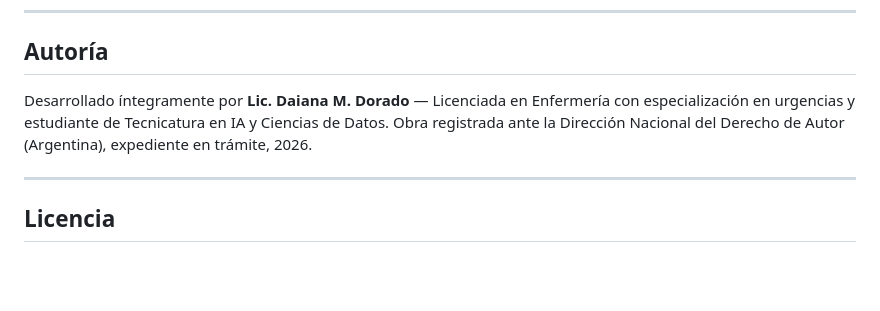
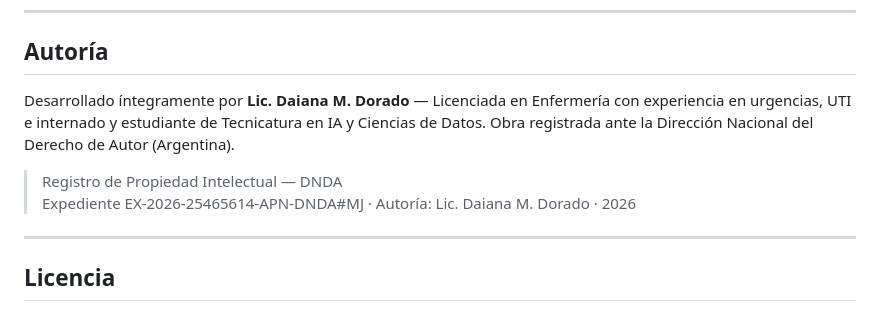
Before and after one commit to Daidorado/Sistema-Digital-de-Triage-Hospitalario, a Markdown page: README.md, the part around the change. Drawn GitHub-style; blank space fills up the shorter version.

```diff
--- a/README.md
+++ b/README.md
@@ -193,8 +193,9 @@ El protocolo de medicación fue desarrollado como referencia clínica para el di
 
 ## Autoría
 
-Desarrollado íntegramente por **Lic. Daiana M. Dorado** — Licenciada en Enfermería con especialización en urgencias y estudiante de Tecnicatura en IA y Ciencias de Datos. Obra registrada ante la Dirección Nacional del Derecho de Autor (Argentina), expediente en trámite, 2026.
-
+Desarrollado íntegramente por **Lic. Daiana M. Dorado** — Licenciada en Enfermería con experiencia en urgencias, UTI e internado y estudiante de Tecnicatura en IA y Ciencias de Datos. Obra registrada ante la Dirección Nacional del Derecho de Autor (Argentina).
+> Registro de Propiedad Intelectual — DNDA
+> Expediente EX-2026-25465614-APN-DNDA#MJ · Autoría: Lic. Daiana M. Dorado · 2026
 ---
 
 ## Licencia
```
